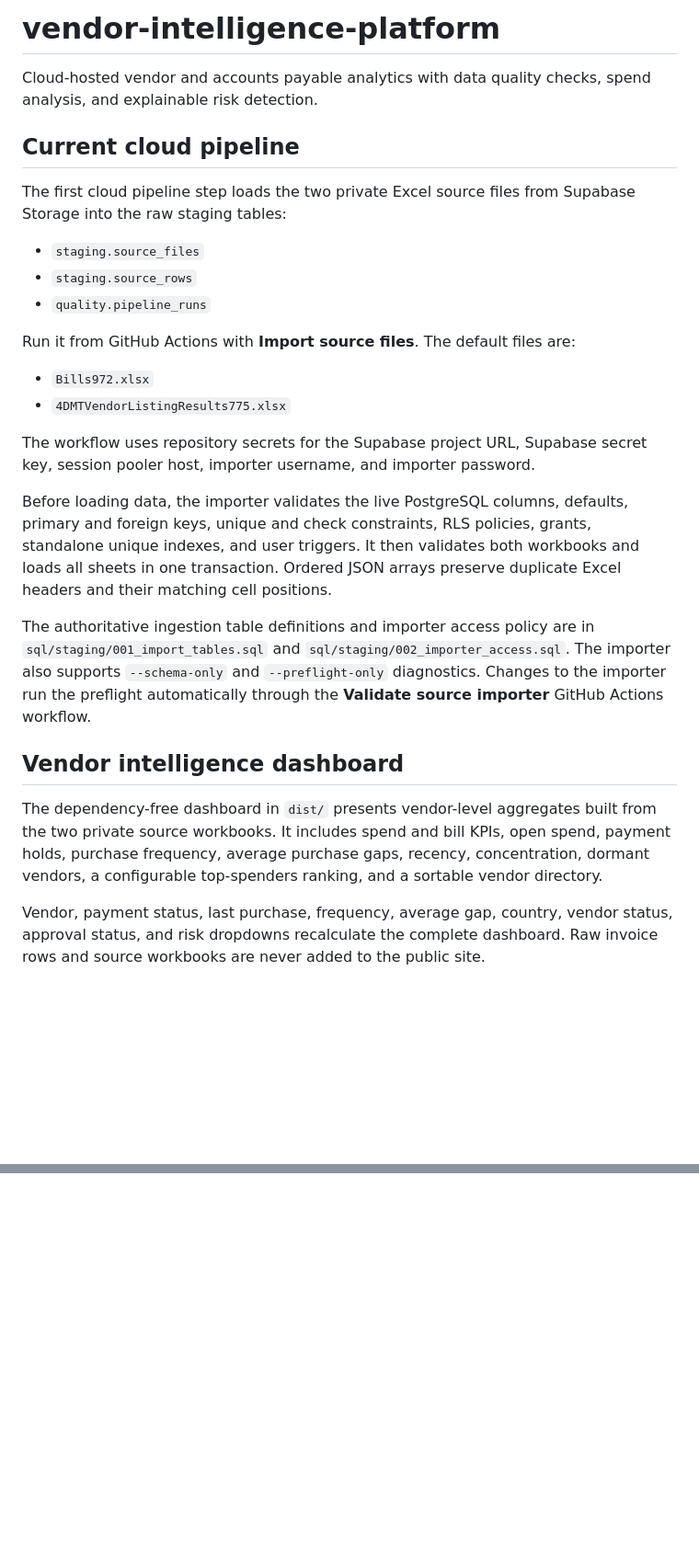
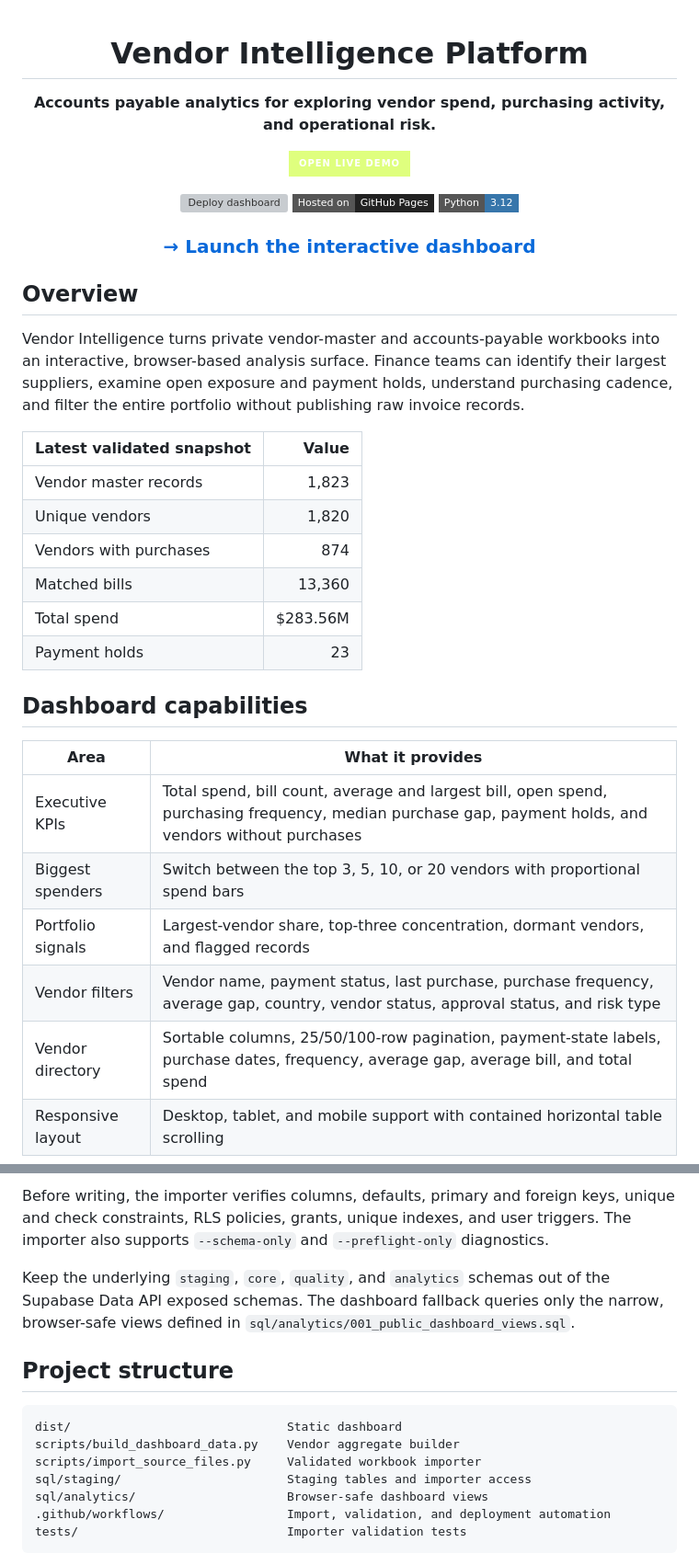
Before and after one commit to ArshHooda/vendor-intelligence-platform, a Markdown page: README.md, 2 parts joined by grey strips. Shown at 92% size. Drawn GitHub-style; badges without logos; blank space fills up the shorter version; grey boxes are pictures that could not be loaded.

Commit message:
Polish README and feature live demo

````diff
--- a/README.md
+++ b/README.md
@@ -1,42 +1,44 @@
-# vendor-intelligence-platform
-Cloud-hosted vendor and accounts payable analytics with data quality checks, spend analysis, and explainable risk detection.
+<div align="center">
 
-## Current cloud pipeline
+# Vendor Intelligence Platform
 
-The first cloud pipeline step loads the two private Excel source files from Supabase Storage into the raw staging tables:
+**Accounts payable analytics for exploring vendor spend, purchasing activity, and operational risk.**
 
-- `staging.source_files`
-- `staging.source_rows`
-- `quality.pipeline_runs`
+[![Open Live Demo](https://img.shields.io/badge/Open_Live_Demo-dfff7e?style=for-the-badge&logo=githubpages&logoColor=15282a&labelColor=15282a)](https://arshhooda.github.io/vendor-intelligence-platform/)
 
-Run it from GitHub Actions with **Import source files**. The default files are:
+[![Deploy dashboard](https://github.com/ArshHooda/vendor-intelligence-platform/actions/workflows/deploy-dashboard-pages.yml/badge.svg?branch=main)](https://github.com/ArshHooda/vendor-intelligence-platform/actions/workflows/deploy-dashboard-pages.yml)
+[![GitHub Pages](https://img.shields.io/badge/Hosted_on-GitHub_Pages-222222?style=flat-square&logo=githubpages)](https://pages.github.com/)
+[![Python 3.12](https://img.shields.io/badge/Python-3.12-3776AB?style=flat-square&logo=python&logoColor=white)](https://www.python.org/)
 
-- `Bills972.xlsx`
-- `4DMTVendorListingResults775.xlsx`
+### [→ Launch the interactive dashboard](https://arshhooda.github.io/vendor-intelligence-platform/)
 
-The workflow uses repository secrets for the Supabase project URL, Supabase secret key, session pooler host, importer username, and importer password.
+</div>
 
-Before loading data, the importer validates the live PostgreSQL columns, defaults,
-primary and foreign keys, unique and check constraints, RLS policies, grants,
-standalone unique indexes, and user triggers. It then validates both workbooks and
-loads all sheets in one transaction. Ordered JSON arrays preserve duplicate Excel
-headers and their matching cell positions.
+## Overview
 
-The authoritative ingestion table definitions and importer access policy are in
-`sql/staging/001_import_tables.sql` and `sql/staging/002_importer_access.sql`.
-The importer also supports `--schema-only` and `--preflight-only` diagnostics.
-Changes to the importer run the preflight automatically through the
-**Validate source importer** GitHub Actions workflow.
+Vendor Intelligence turns private vendor-master and accounts-payable workbooks
+into an interactive, browser-based analysis surface. Finance teams can identify
+their largest suppliers, examine open exposure and payment holds, understand
+purchasing cadence, and filter the entire portfolio without publishing raw
+invoice records.
 
-## Vendor intelligence dashboard
+| Latest validated snapshot | Value |
+|---|---:|
+| Vendor master records | 1,823 |
+| Unique vendors | 1,820 |
+| Vendors with purchases | 874 |
+| Matched bills | 13,360 |
+| Total spend | $283.56M |
+| Payment holds | 23 |
 
-The dependency-free dashboard in `dist/` presents vendor-level aggregates built
-from the two private source workbooks. It includes spend and bill KPIs, open
-spend, payment holds, purchase frequency, average purchase gaps, recency,
-concentration, dormant vendors, a configurable top-spenders ranking, and a
-sortable vendor directory.
+## Dashboard capabilities
 
-Vendor, payment status, last purchase, frequency, average gap, country, vendor
-status, approval status, and risk dropdowns recalculate the complete dashboard.
-Raw invoice rows and source workbooks are never added to the public site.
+| Area | What it provides |
+|---|---|
+| Executive KPIs | Total spend, bill count, average and largest bill, open spend, purchasing frequency, median purchase gap, payment holds, and vendors without purchases |
+| Biggest spenders | Switch between the top 3, 5, 10, or 20 vendors with proportional spend bars |
+| Portfolio signals | Largest-vendor share, top-three concentration, dormant vendors, and flagged records |
+| Vendor filters | Vendor name, payment status, last purchase, purchase frequency, average gap, country, vendor status, approval status, and risk type |
+| Vendor directory | Sortable columns, 25/50/100-row pagination, payment-state labels, purchase dates, frequency, average gap, average bill, and total spend |
+| Responsive layout | Desktop, tablet, and mobile support with contained horizontal table scrolling |
 
@@ -77,0 +131,21 @@ schemas; only the four narrow `public` views are queried by the dashboard.
+Before writing, the importer verifies columns, defaults, primary and foreign
+keys, unique and check constraints, RLS policies, grants, unique indexes, and
+user triggers. The importer also supports `--schema-only` and
+`--preflight-only` diagnostics.
+
+Keep the underlying `staging`, `core`, `quality`, and `analytics` schemas out of
+the Supabase Data API exposed schemas. The dashboard fallback queries only the
+narrow, browser-safe views defined in `sql/analytics/001_public_dashboard_views.sql`.
+
+## Project structure
+
+```text
+dist/                              Static dashboard
+scripts/build_dashboard_data.py    Vendor aggregate builder
+scripts/import_source_files.py     Validated workbook importer
+sql/staging/                       Staging tables and importer access
+sql/analytics/                     Browser-safe dashboard views
+.github/workflows/                 Import, validation, and deployment automation
+tests/                             Importer validation tests
+```
+
````
Also changed, not shown: other parts of README.md (+75 -18 lines).
